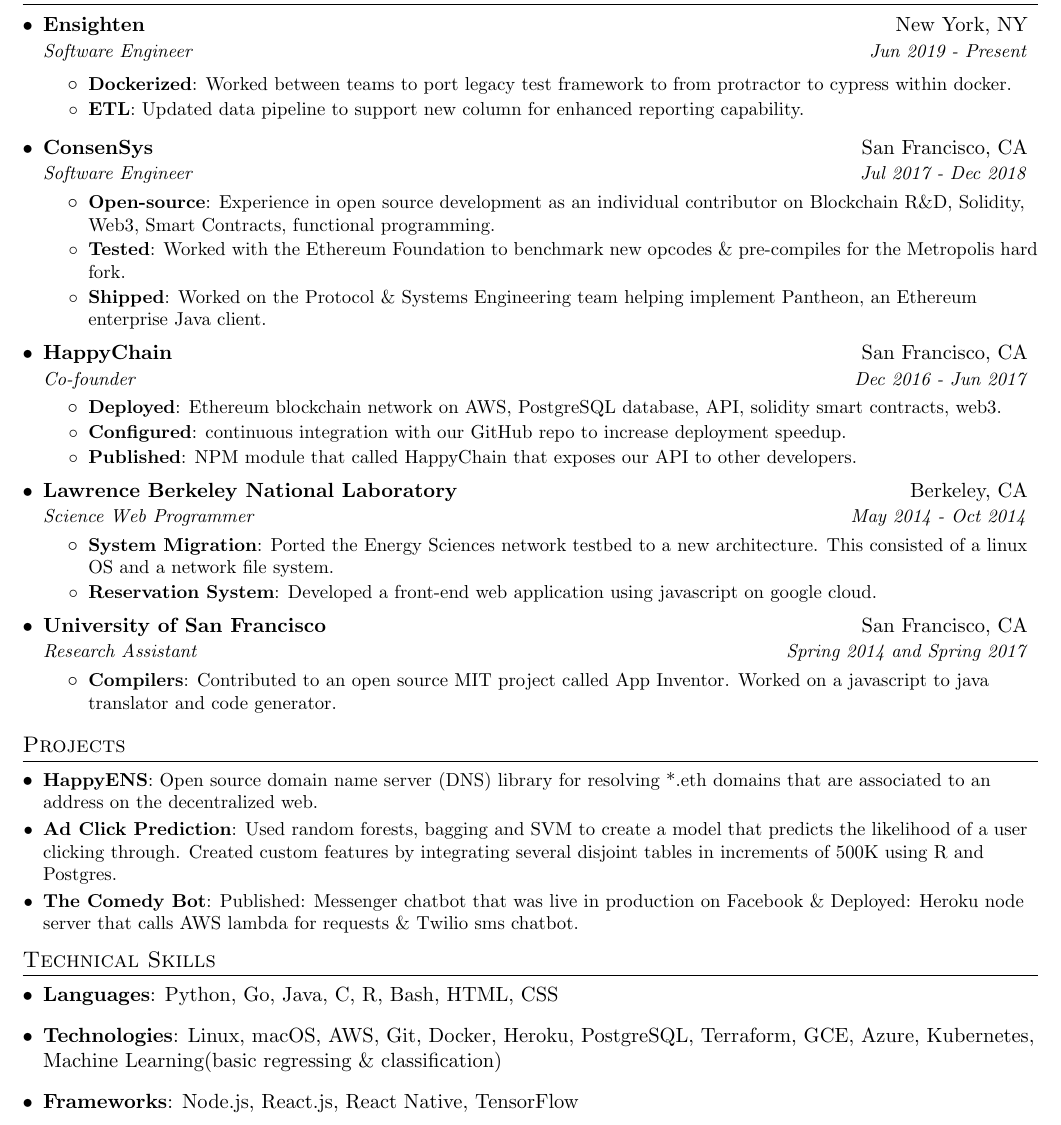
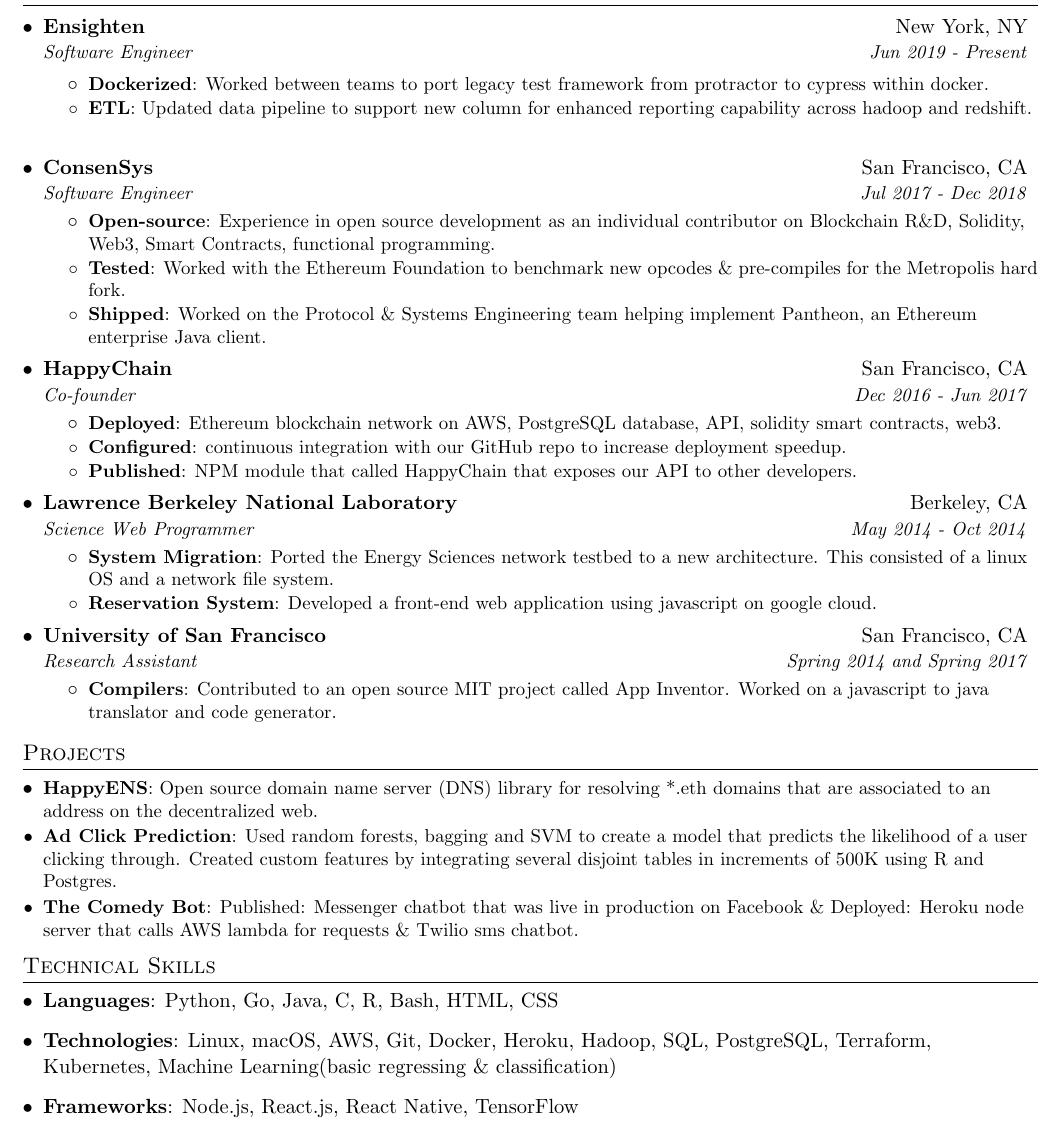
Before and after one commit to timxor/resume, a LaTeX CV (resume-timothy-siwula.tex): part of the page, cut so that both start at the same text. Compiled offline with pdfLaTeX.

Commit message:
updated etl description

```diff
--- a/resume-timothy-siwula.tex
+++ b/resume-timothy-siwula.tex
@@ -131,10 +131,10 @@
         %  {NPM module that called HappyChain that exposes our API to other developers.}
 
         \resumeItem{Dockerized}
-          {Worked between teams to port legacy test framework to from protractor to cypress within docker.}
+          {Worked between teams to port legacy test framework from protractor to cypress within docker.}
 
         \resumeItem{ETL}
-          {Updated data pipeline to support new column for enhanced reporting capability. }
+          {Updated data pipeline to support new column for enhanced reporting capability across hadoop and redshift. }
 
       \resumeItemListEnd
 
@@ -221,7 +221,7 @@
     }
     \item{
       %--------TECHNOLOGIES------------
-      \textbf{Technologies}{: Linux, macOS, AWS, Git, Docker, Heroku, PostgreSQL, Terraform, GCE, Azure, Kubernetes, Machine Learning(basic regressing \& classification) }
+      \textbf{Technologies}{: Linux, macOS, AWS, Git, Docker, Heroku, Hadoop, SQL, PostgreSQL, Terraform, Kubernetes, Machine Learning(basic regressing \& classification) }
     }
     \item{
       %--------FRAMEWORKS------------
```
Also changed, not shown: resume-timothy-siwula.pdf.
